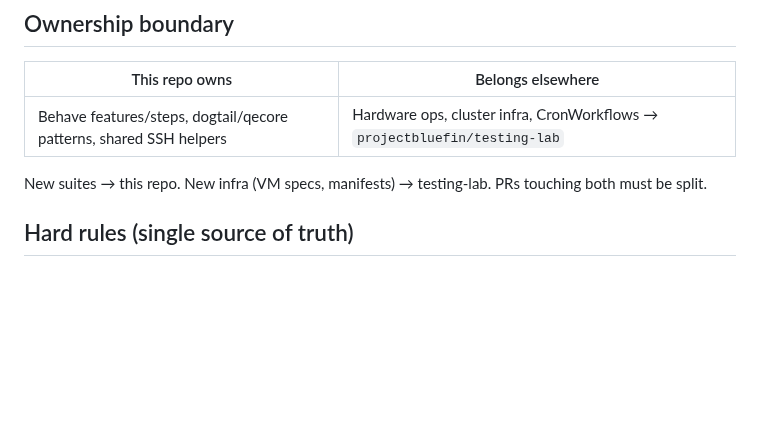
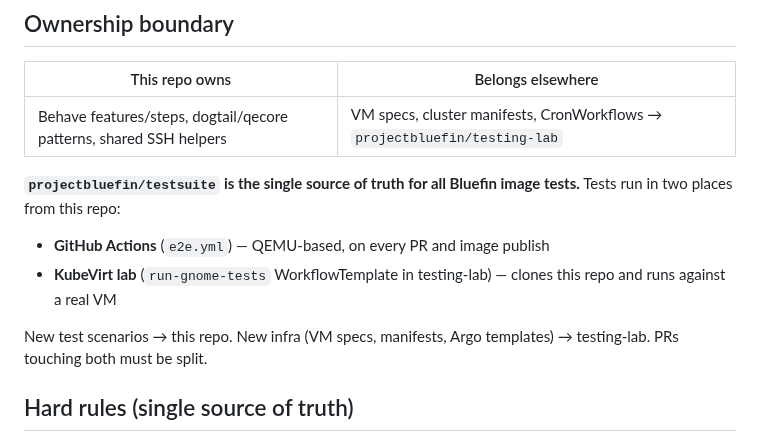
Before and after one commit to castrojo/bluefin-test-suite, a Markdown page: docs/skills/index.md, the part around the change. GitHub-like rendering; blank space fills up the shorter version.

Commit message:
docs(skills): document testsuite as single source of truth for GHA and lab
The lab's run-gnome-tests WorkflowTemplate now clones testsuite instead
of testing-lab. Both execution paths (GHA QEMU + KubeVirt lab) run from
this repo.

Assisted-by: Claude Sonnet 4.6 via GitHub Copilot
Co-authored-by: Copilot <223556219+Copilot@users.noreply.github.com>

```diff
--- a/docs/skills/index.md
+++ b/docs/skills/index.md
@@ -9,9 +9,14 @@ description: Entry point for projectbluefin/testsuite skill tree. Load this for
 
 | This repo owns | Belongs elsewhere |
 |---|---|
-| Behave features/steps, dogtail/qecore patterns, shared SSH helpers | Hardware ops, cluster infra, CronWorkflows → `projectbluefin/testing-lab` |
+| Behave features/steps, dogtail/qecore patterns, shared SSH helpers | VM specs, cluster manifests, CronWorkflows → `projectbluefin/testing-lab` |
 
-New suites → this repo. New infra (VM specs, manifests) → testing-lab. PRs touching both must be split.
+**`projectbluefin/testsuite` is the single source of truth for all Bluefin image tests.**
+Tests run in two places from this repo:
+- **GitHub Actions** (`e2e.yml`) — QEMU-based, on every PR and image publish
+- **KubeVirt lab** (`run-gnome-tests` WorkflowTemplate in testing-lab) — clones this repo and runs against a real VM
+
+New test scenarios → this repo. New infra (VM specs, manifests, Argo templates) → testing-lab. PRs touching both must be split.
 
 ## Hard rules (single source of truth)
 
```
